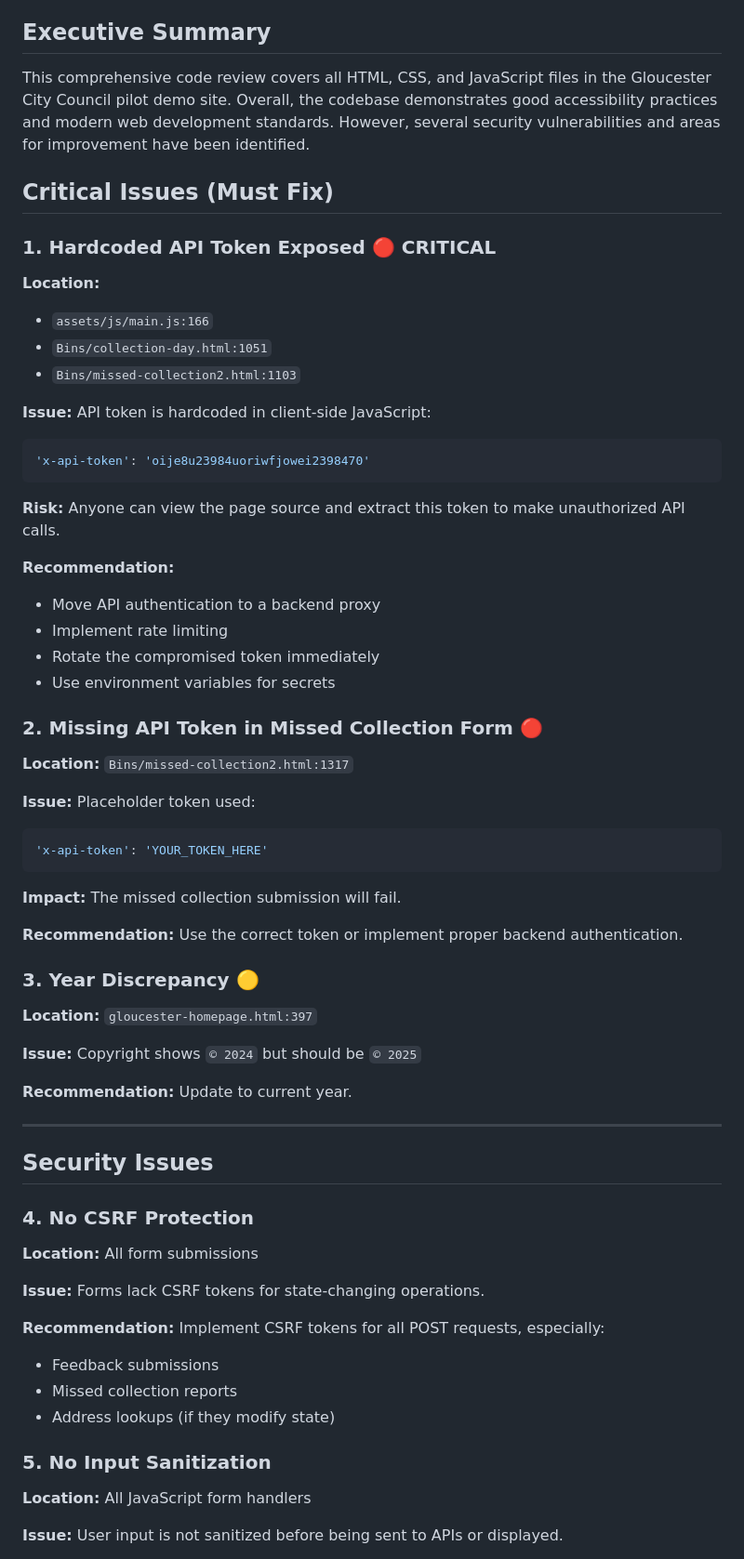
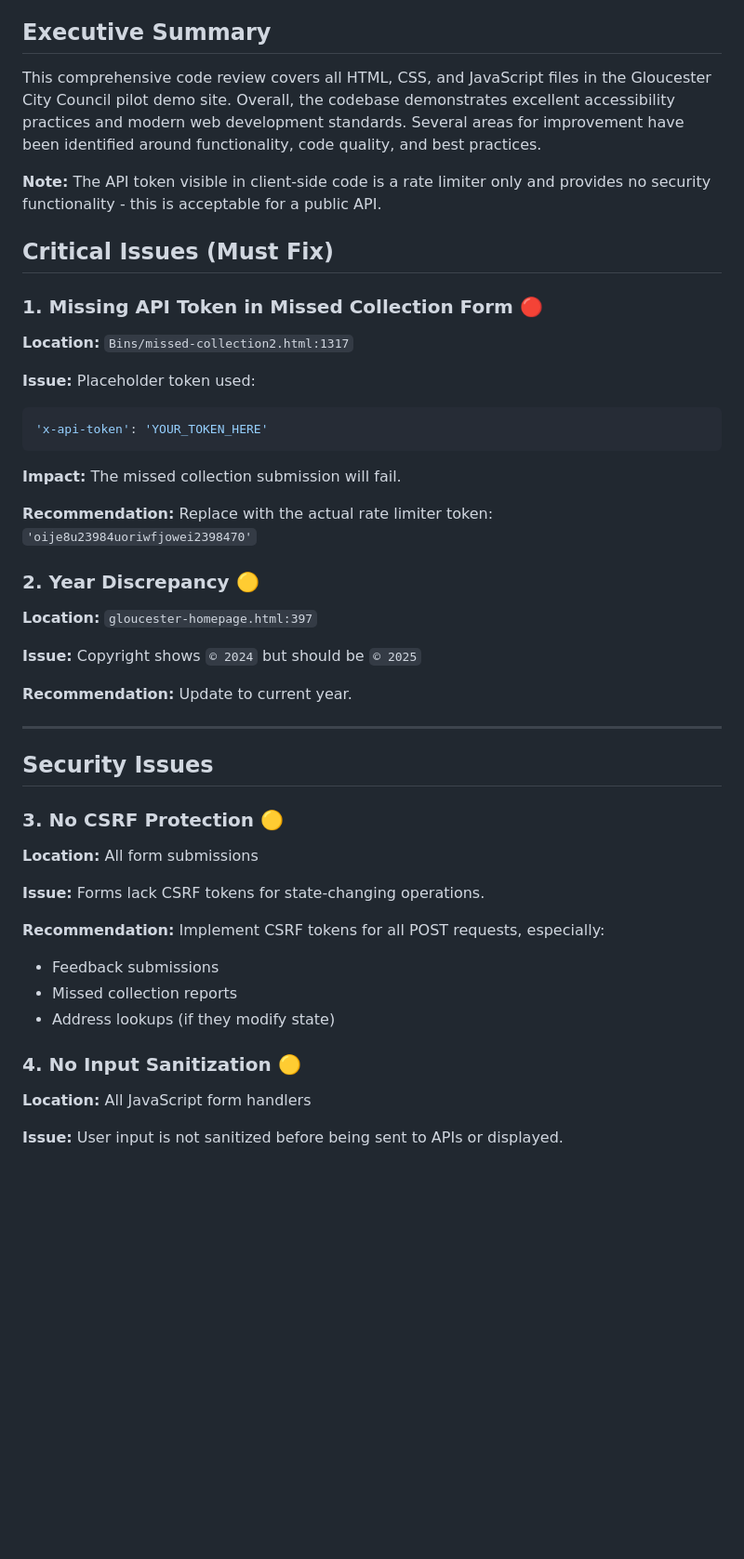
Before and after one commit to Gloucester-City-Council/pilot-demo-site, a Markdown page: CODE_REVIEW.md, the part around one of its changes. Shown at 93% size. Drawn GitHub-style; blank space fills up the shorter version.

````diff
--- a/CODE_REVIEW.md
+++ b/CODE_REVIEW.md
@@ -5,30 +5,13 @@
 
 ## Executive Summary
 
-This comprehensive code review covers all HTML, CSS, and JavaScript files in the Gloucester City Council pilot demo site. Overall, the codebase demonstrates good accessibility practices and modern web development standards. However, several security vulnerabilities and areas for improvement have been identified.
+This comprehensive code review covers all HTML, CSS, and JavaScript files in the Gloucester City Council pilot demo site. Overall, the codebase demonstrates excellent accessibility practices and modern web development standards. Several areas for improvement have been identified around functionality, code quality, and best practices.
+
+**Note:** The API token visible in client-side code is a rate limiter only and provides no security functionality - this is acceptable for a public API.
 
 ## Critical Issues (Must Fix)
 
-### 1. **Hardcoded API Token Exposed** 🔴 CRITICAL
-**Location:**
-- `assets/js/main.js:166`
-- `Bins/collection-day.html:1051`
-- `Bins/missed-collection2.html:1103`
-
-**Issue:** API token is hardcoded in client-side JavaScript:
-```javascript
-'x-api-token': 'oije8u23984uoriwfjowei2398470'
-```
-
-**Risk:** Anyone can view the page source and extract this token to make unauthorized API calls.
-
-**Recommendation:**
-- Move API authentication to a backend proxy
-- Implement rate limiting
-- Rotate the compromised token immediately
-- Use environment variables for secrets
-
-### 2. **Missing API Token in Missed Collection Form** 🔴
+### 1. **Missing API Token in Missed Collection Form** 🔴
 **Location:** `Bins/missed-collection2.html:1317`
 
 **Issue:** Placeholder token used:
@@ -38,9 +21,9 @@ This comprehensive code review covers all HTML, CSS, and JavaScript files in the
 
 **Impact:** The missed collection submission will fail.
 
-**Recommendation:** Use the correct token or implement proper backend authentication.
+**Recommendation:** Replace with the actual rate limiter token: `'oije8u23984uoriwfjowei2398470'`
 
-### 3. **Year Discrepancy** 🟡
+### 2. **Year Discrepancy** 🟡
 **Location:** `gloucester-homepage.html:397`
 
 **Issue:** Copyright shows `© 2024` but should be `© 2025`
@@ -51,7 +34,7 @@ This comprehensive code review covers all HTML, CSS, and JavaScript files in the
 
 ## Security Issues
 
-### 4. **No CSRF Protection**
+### 3. **No CSRF Protection** 🟡
 **Location:** All form submissions
 
 **Issue:** Forms lack CSRF tokens for state-changing operations.
@@ -61,7 +44,7 @@ This comprehensive code review covers all HTML, CSS, and JavaScript files in the
 - Missed collection reports
 - Address lookups (if they modify state)
 
-### 5. **No Input Sanitization**
+### 4. **No Input Sanitization** 🟡
 **Location:** All JavaScript form handlers
 
 **Issue:** User input is not sanitized before being sent to APIs or displayed.
````
Also changed, not shown: other parts of CODE_REVIEW.md (+12 -12 lines).
